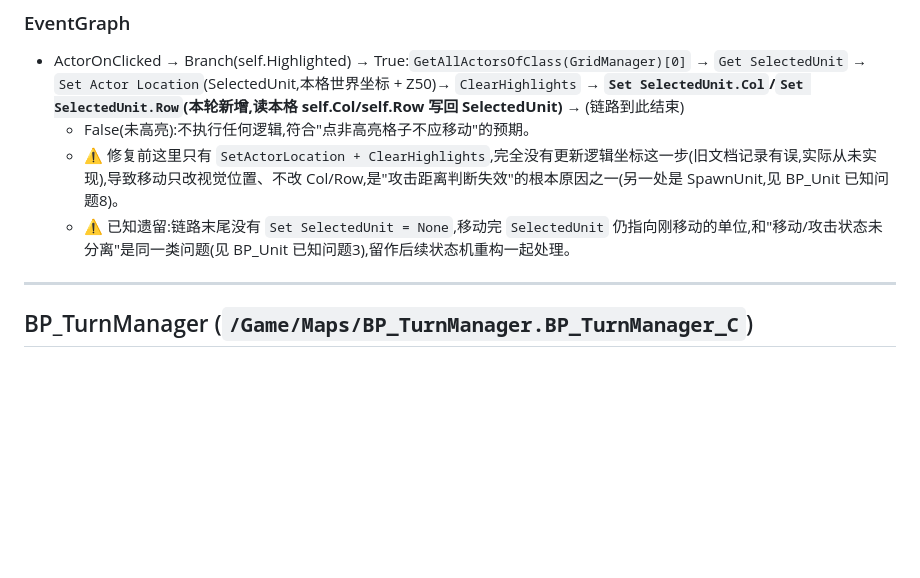
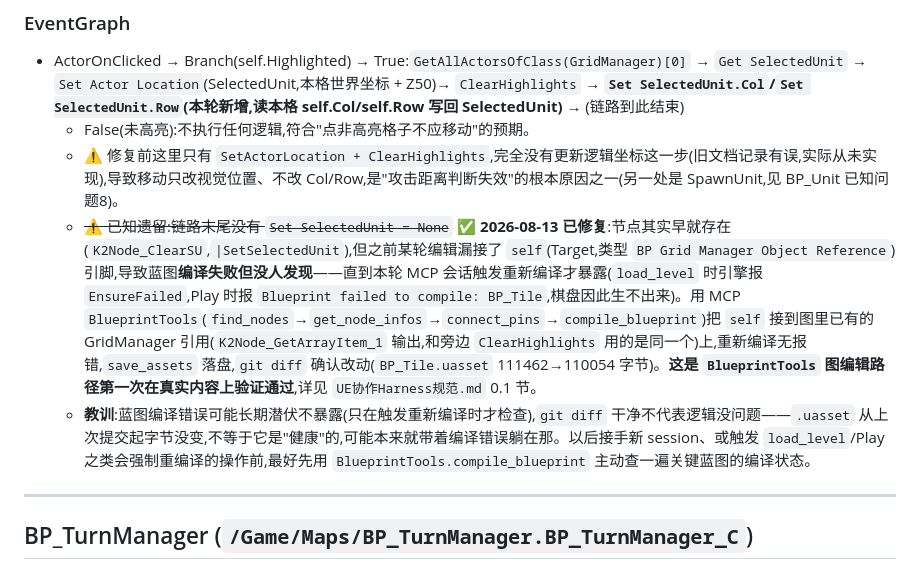
Before and after one commit to czha5000/pokechess, a Markdown page: UE蓝图状态.md, the part around the change. Rendered like a GitHub page; blank space fills up the shorter version.

```diff
--- a/UE蓝图状态.md
+++ b/UE蓝图状态.md
@@ -100,7 +100,8 @@
 - ActorOnClicked → Branch(self.Highlighted) → True:`GetAllActorsOfClass(GridManager)[0]` → `Get SelectedUnit` → `Set Actor Location`(SelectedUnit,本格世界坐标 + Z50)→ `ClearHighlights` → **`Set SelectedUnit.Col`/`Set SelectedUnit.Row`(本轮新增,读本格 self.Col/self.Row 写回 SelectedUnit)** → (链路到此结束)
   - False(未高亮):不执行任何逻辑,符合"点非高亮格子不应移动"的预期。
   - ⚠ 修复前这里只有 `SetActorLocation + ClearHighlights`,完全没有更新逻辑坐标这一步(旧文档记录有误,实际从未实现),导致移动只改视觉位置、不改 Col/Row,是"攻击距离判断失效"的根本原因之一(另一处是 SpawnUnit,见 BP_Unit 已知问题8)。
-  - ⚠ 已知遗留:链路末尾没有 `Set SelectedUnit = None`,移动完 `SelectedUnit` 仍指向刚移动的单位,和"移动/攻击状态未分离"是同一类问题(见 BP_Unit 已知问题3),留作后续状态机重构一起处理。
+  - ~~⚠ 已知遗留:链路末尾没有 `Set SelectedUnit = None`~~ ✅ **2026-08-13 已修复**:节点其实早就存在(`K2Node_ClearSU`,`|SetSelectedUnit`),但之前某轮编辑漏接了 `self`(Target,类型 `BP Grid Manager Object Reference`)引脚,导致蓝图**编译失败但没人发现**——直到本轮 MCP 会话触发重新编译才暴露(`load_level` 时引擎报 `EnsureFailed`,Play 时报 `Blueprint failed to compile: BP_Tile`,棋盘因此生不出来)。用 MCP `BlueprintTools`(`find_nodes`→`get_node_infos`→`connect_pins`→`compile_blueprint`)把 `self` 接到图里已有的 GridManager 引用(`K2Node_GetArrayItem_1` 输出,和旁边 `ClearHighlights` 用的是同一个)上,重新编译无报错,`save_assets` 落盘,`git diff` 确认改动(`BP_Tile.uasset` 111462→110054 字节)。**这是 `BlueprintTools` 图编辑路径第一次在真实内容上验证通过**,详见 `UE协作Harness规范.md` 0.1 节。
+  - **教训**:蓝图编译错误可能长期潜伏不暴露(只在触发重新编译时才检查),`git diff` 干净不代表逻辑没问题——`.uasset` 从上次提交起字节没变,不等于它是"健康"的,可能本来就带着编译错误躺在那。以后接手新 session、或触发 `load_level`/Play 之类会强制重编译的操作前,最好先用 `BlueprintTools.compile_blueprint` 主动查一遍关键蓝图的编译状态。
 
 ---
 
```
Also changed, not shown: UE协作Harness规范.md (+5 -3 lines).
